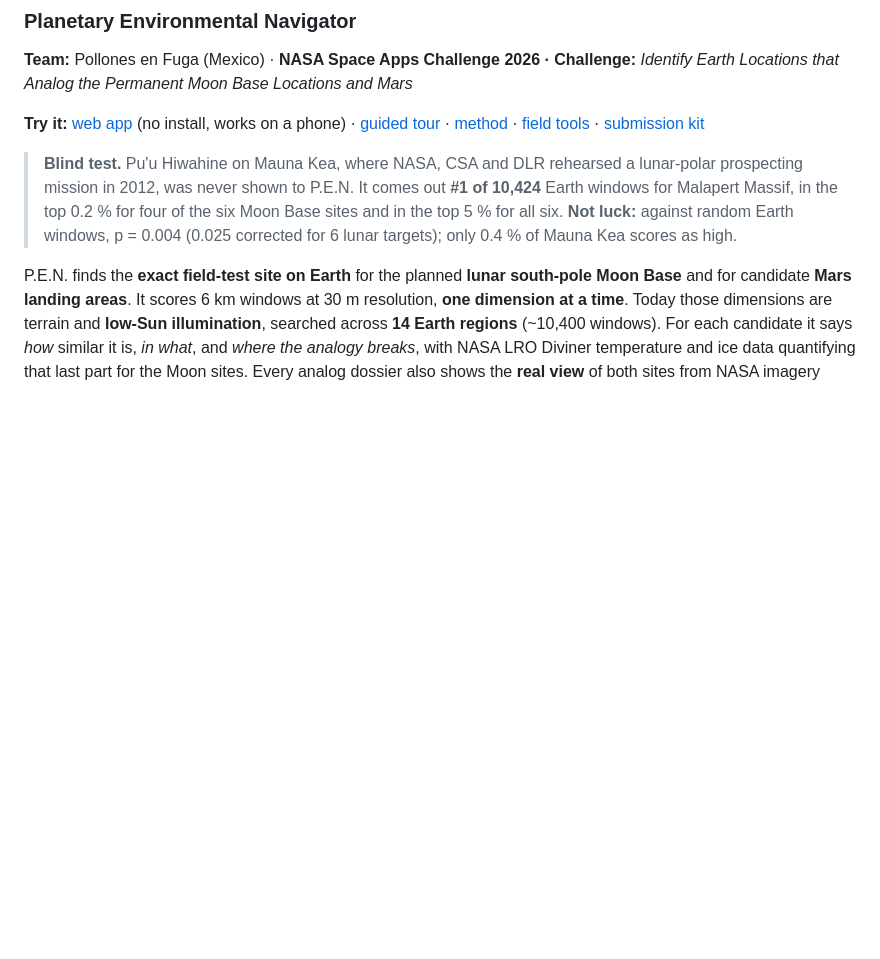
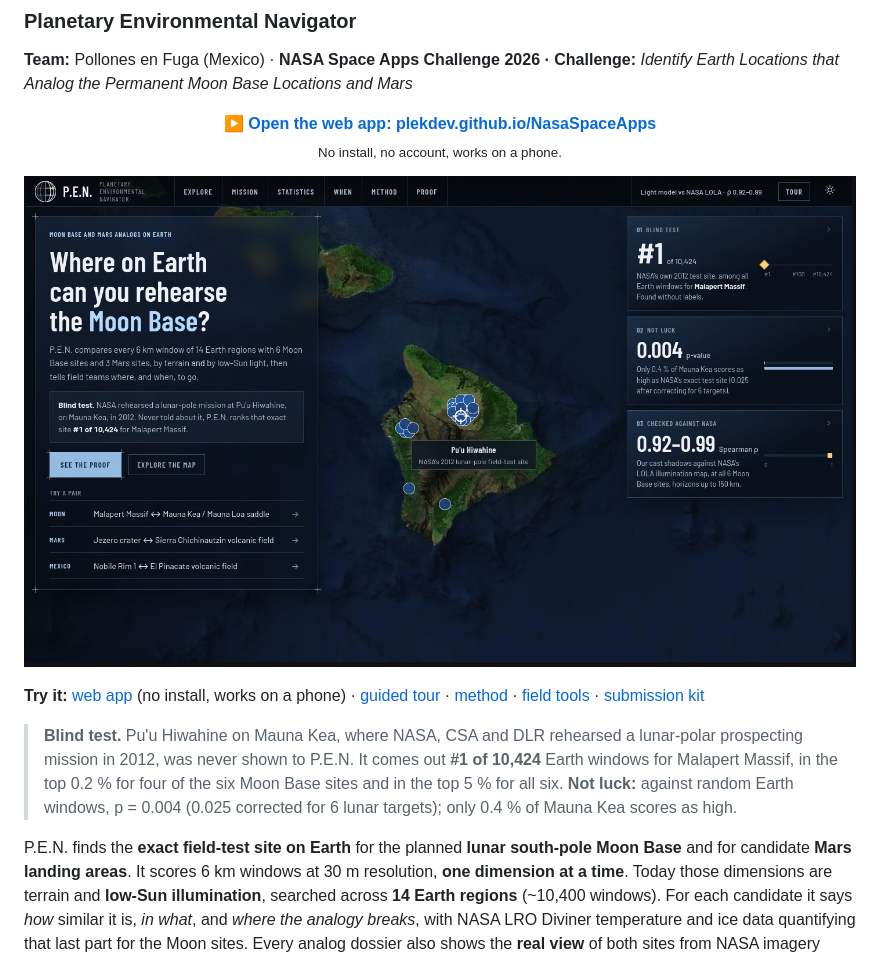
Before and after one commit to PlekDev/NasaSpaceApps, a Markdown page: README.md, the part around one of its changes. GitHub-like rendering; pictures changed too: docs/screenshots/home.jpg (added); blank space fills up the shorter version.

```diff
--- a/README.md
+++ b/README.md
@@ -4,6 +4,11 @@
 ### Planetary Environmental Navigator
 
 **Team:** Pollones en Fuga (Mexico) · **NASA Space Apps Challenge 2026 · Challenge:** *Identify Earth Locations that Analog the Permanent Moon Base Locations and Mars*
+
+<p align="center"><a href="https://plekdev.github.io/NasaSpaceApps/"><b>▶ Open the web app: plekdev.github.io/NasaSpaceApps</b></a><br>
+<sub>No install, no account, works on a phone.</sub></p>
+
+<p align="center"><a href="https://plekdev.github.io/NasaSpaceApps/"><img src="docs/screenshots/home.jpg" alt="P.E.N. home page: the question, the blind-test hook and three cards over NASA GIBS satellite imagery of Hawai‘i with Pu‘u Hiwahine marked" width="860"></a></p>
 
 **Try it:** [web app](https://plekdev.github.io/NasaSpaceApps/) (no install, works on a phone) · [guided tour](https://plekdev.github.io/NasaSpaceApps/#/tour) · [method](docs/METHOD.md) · [field tools](docs/EXTRAS.md) · [submission kit](docs/SUBMISSION.md)
 
```
Also changed, not shown: other parts of README.md (+12 -0 lines), docs/screenshots/explore-globe.jpg (added), docs/screenshots/explore-mexico.jpg (added), docs/screenshots/mission-rover.jpg (added), docs/screenshots/when.jpg (added), 1 other file.
